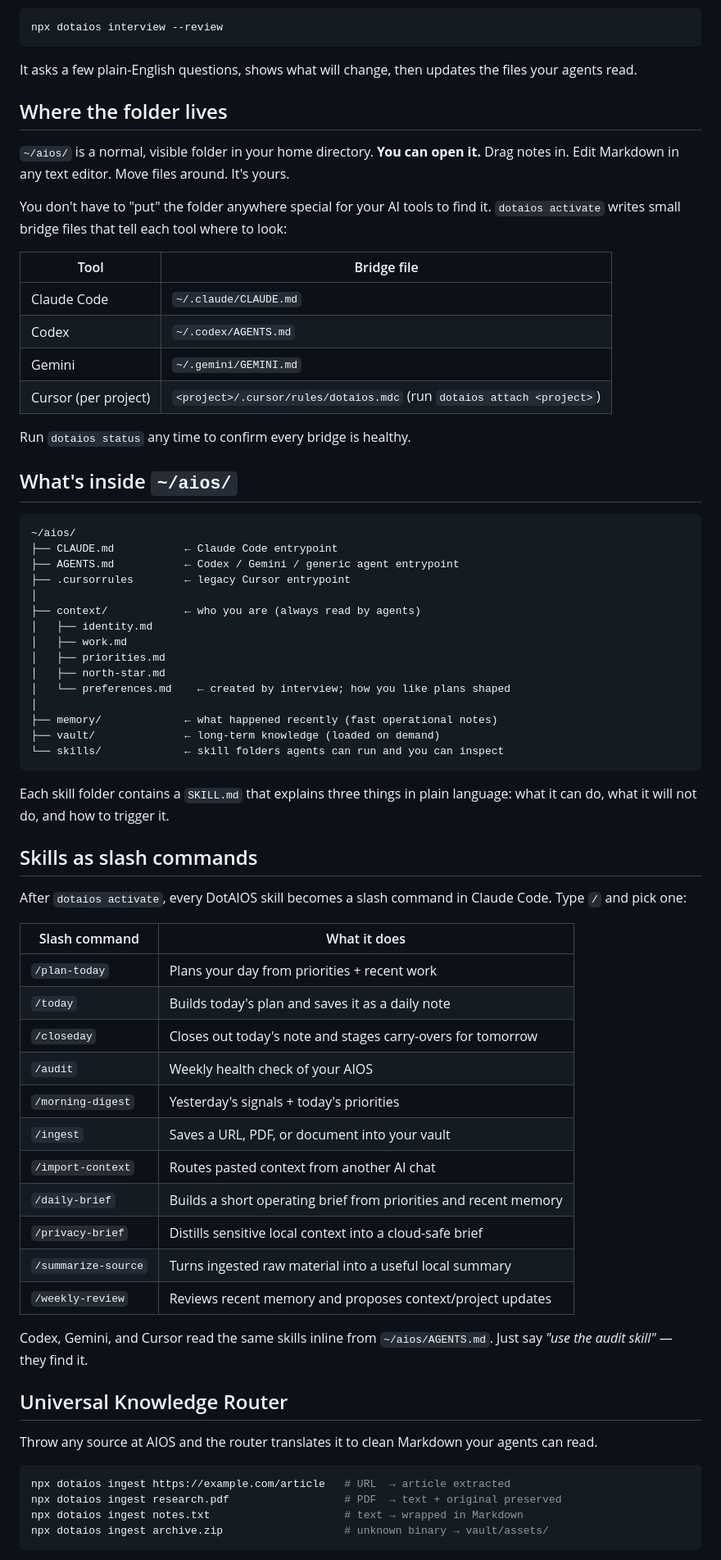
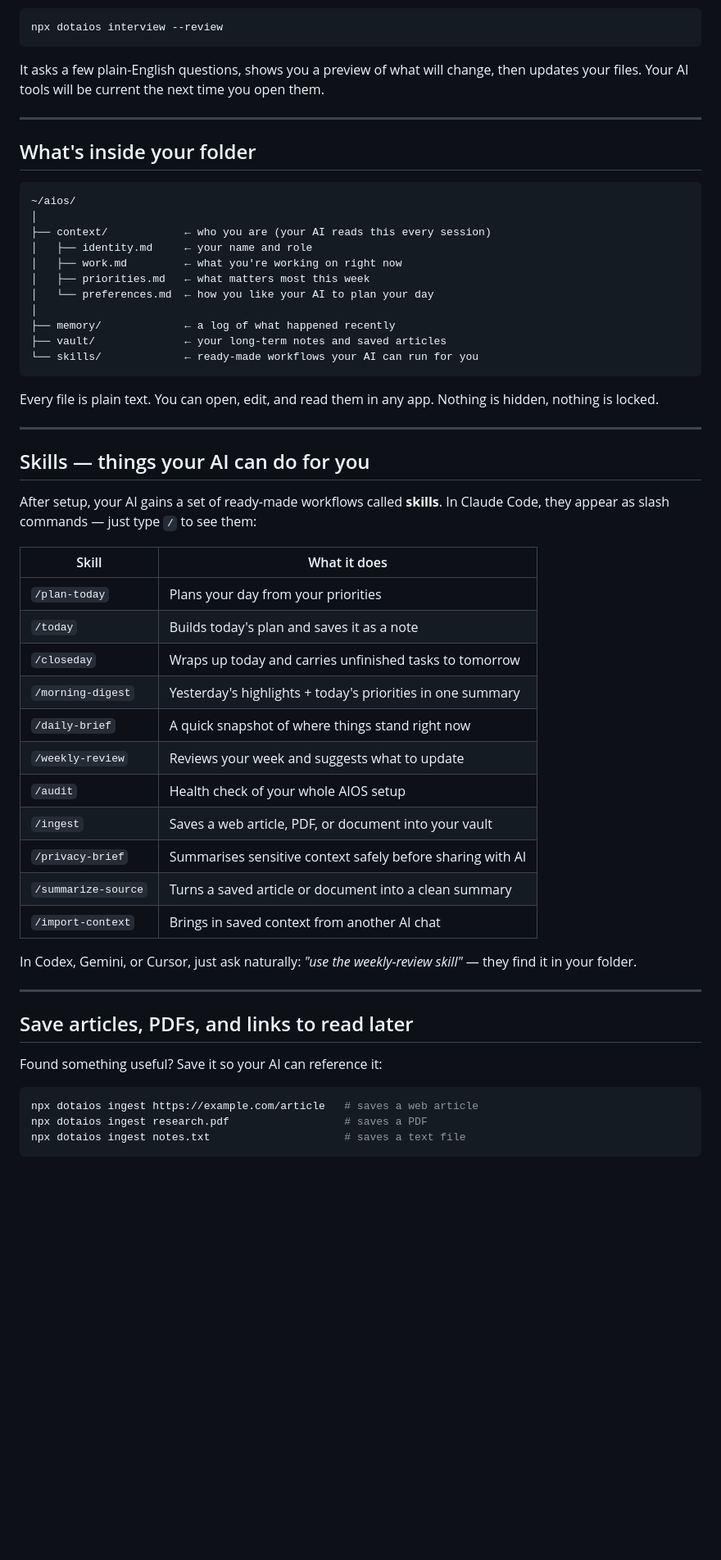
Before and after one commit to filocosta46/dotaios, a Markdown page: README.md, the part around one of its changes. Shown at 82% size. Drawn GitHub-style; blank space fills up the shorter version.

Commit message:
docs: rewrite README for non-technical users (v1.7.0 GitHub page)

````diff
--- a/README.md
+++ b/README.md
@@ -32,73 +88,59 @@ When your role, priorities, or planning style changes, run:
 npx dotaios interview --review
 ```
 
-It asks a few plain-English questions, shows what will change, then updates the files your agents read.
+It asks a few plain-English questions, shows you a preview of what will change, then updates your files. Your AI tools will be current the next time you open them.
 
-## Where the folder lives
+---
 
-`~/aios/` is a normal, visible folder in your home directory. **You can open it.** Drag notes in. Edit Markdown in any text editor. Move files around. It's yours.
-
-You don't have to "put" the folder anywhere special for your AI tools to find it. `dotaios activate` writes small bridge files that tell each tool where to look:
-
-| Tool | Bridge file |
-|---|---|
-| Claude Code | `~/.claude/CLAUDE.md` |
-| Codex | `~/.codex/AGENTS.md` |
-| Gemini | `~/.gemini/GEMINI.md` |
-| Cursor (per project) | `<project>/.cursor/rules/dotaios.mdc` (run `dotaios attach <project>`) |
-
-Run `dotaios status` any time to confirm every bridge is healthy.
-
-## What's inside `~/aios/`
+## What's inside your folder
 
 ```
 ~/aios/
-├── CLAUDE.md           ← Claude Code entrypoint
-├── AGENTS.md           ← Codex / Gemini / generic agent entrypoint
-├── .cursorrules        ← legacy Cursor entrypoint
 │
-├── context/            ← who you are (always read by agents)
-│   ├── identity.md
-│   ├── work.md
-│   ├── priorities.md
-│   ├── north-star.md
-│   └── preferences.md    ← created by interview; how you like plans shaped
+├── context/            ← who you are (your AI reads this every session)
+│   ├── identity.md     ← your name and role
+│   ├── work.md         ← what you're working on right now
+│   ├── priorities.md   ← what matters most this week
+│   └── preferences.md  ← how you like your AI to plan your day
 │
-├── memory/             ← what happened recently (fast operational notes)
-├── vault/              ← long-term knowledge (loaded on demand)
-└── skills/             ← skill folders agents can run and you can inspect
+├── memory/             ← a log of what happened recently
+├── vault/              ← your long-term notes and saved articles
+└── skills/             ← ready-made workflows your AI can run for you
 ```
 
-Each skill folder contains a `SKILL.md` that explains three things in plain language: what it can do, what it will not do, and how to trigger it.
+Every file is plain text. You can open, edit, and read them in any app. Nothing is hidden, nothing is locked.
 
-## Skills as slash commands
+---
 
-After `dotaios activate`, every DotAIOS skill becomes a slash command in Claude Code. Type `/` and pick one:
+## Skills — things your AI can do for you
 
-| Slash command | What it does |
+After setup, your AI gains a set of ready-made workflows called **skills**. In Claude Code, they appear as slash commands — just type `/` to see them:
+
+| Skill | What it does |
 |---|---|
-| `/plan-today` | Plans your day from priorities + recent work |
-| `/today` | Builds today's plan and saves it as a daily note |
-| `/closeday` | Closes out today's note and stages carry-overs for tomorrow |
-| `/audit` | Weekly health check of your AIOS |
-| `/morning-digest` | Yesterday's signals + today's priorities |
-| `/ingest` | Saves a URL, PDF, or document into your vault |
-| `/import-context` | Routes pasted context from another AI chat |
-| `/daily-brief` | Builds a short operating brief from priorities and recent memory |
-| `/privacy-brief` | Distills sensitive local context into a cloud-safe brief |
-| `/summarize-source` | Turns ingested raw material into a useful local summary |
-| `/weekly-review` | Reviews recent memory and proposes context/project updates |
+| `/plan-today` | Plans your day from your priorities |
+| `/today` | Builds today's plan and saves it as a note |
+| `/closeday` | Wraps up today and carries unfinished tasks to tomorrow |
+| `/morning-digest` | Yesterday's highlights + today's priorities in one summary |
+| `/daily-brief` | A quick snapshot of where things stand right now |
+| `/weekly-review` | Reviews your week and suggests what to update |
+| `/audit` | Health check of your whole AIOS setup |
+| `/ingest` | Saves a web article, PDF, or document into your vault |
+| `/privacy-brief` | Summarises sensitive context safely before sharing with AI |
+| `/summarize-source` | Turns a saved article or document into a clean summary |
+| `/import-context` | Brings in saved context from another AI chat |
 
-Codex, Gemini, and Cursor read the same skills inline from `~/aios/AGENTS.md`. Just say *"use the audit skill"* — they find it.
+In Codex, Gemini, or Cursor, just ask naturally: *"use the weekly-review skill"* — they find it in your folder.
 
-## Universal Knowledge Router
+---
 
-Throw any source at AIOS and the router translates it to clean Markdown your agents can read.
+## Save articles, PDFs, and links to read later
+
+Found something useful? Save it so your AI can reference it:
 
 ```bash
-npx dotaios ingest https://example.com/article   # URL  → article extracted
-npx dotaios ingest research.pdf                  # PDF  → text + original preserved
-npx dotaios ingest notes.txt                     # text → wrapped in Markdown
-npx dotaios ingest archive.zip                   # unknown binary → vault/assets/
+npx dotaios ingest https://example.com/article   # saves a web article
+npx dotaios ingest research.pdf                  # saves a PDF
+npx dotaios ingest notes.txt                     # saves a text file
 ```
 
````
Also changed, not shown: other parts of README.md (+144 -38 lines).
